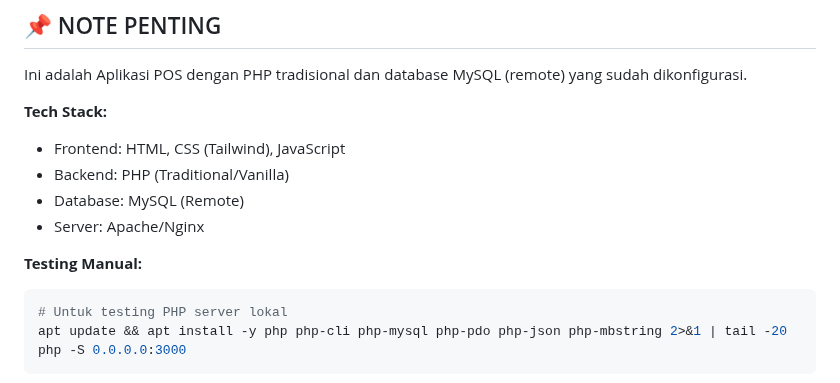
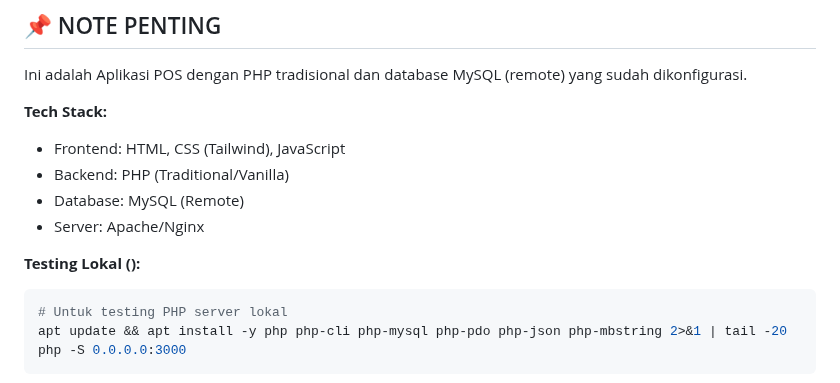
Before and after one commit to tekrabyte/posm, a Markdown page: test_result.md, the part around the change. Rendered like a GitHub page.

Commit message:
auto-commit for eec036dc-c940-4ad9-869e-2b8c43105067

````diff
--- a/test_result.md
+++ b/test_result.md
@@ -17,7 +17,7 @@ Ini adalah Aplikasi POS dengan PHP tradisional dan database MySQL (remote) yang
 - Database: MySQL (Remote)
 - Server: Apache/Nginx
 
-**Testing Manual:**
+**Testing Lokal ():**
 ```bash
 # Untuk testing PHP server lokal
 apt update && apt install -y php php-cli php-mysql php-pdo php-json php-mbstring 2>&1 | tail -20
````
